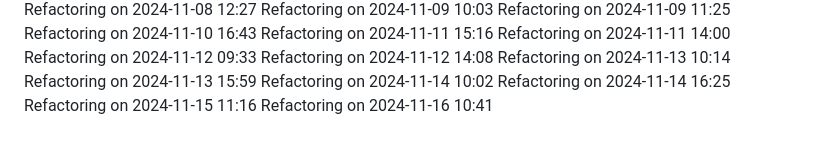
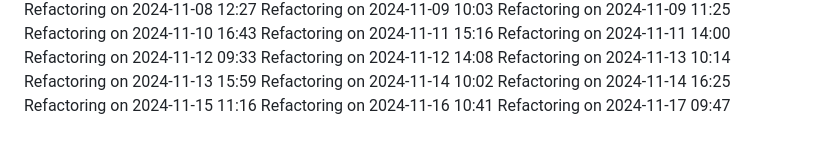
Before and after one commit to IT25101985/medical-appointment-system-project, a Markdown page: COMPLETE_GUIDE.md, the part around the change. Rendered like a GitHub page.

Commit message:
Update project logs for 2024-11-17

```diff
--- a/COMPLETE_GUIDE.md
+++ b/COMPLETE_GUIDE.md
@@ -514,3 +514,4 @@ Refactoring on 2024-11-14 10:02
 Refactoring on 2024-11-14 16:25
 Refactoring on 2024-11-15 11:16
 Refactoring on 2024-11-16 10:41
+Refactoring on 2024-11-17 09:47
```
